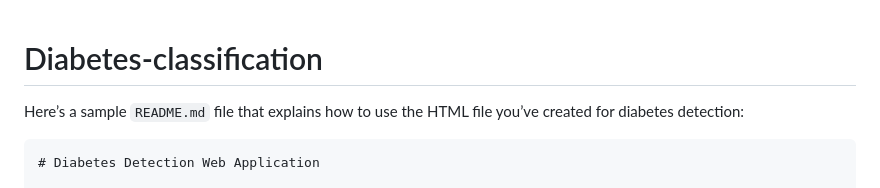
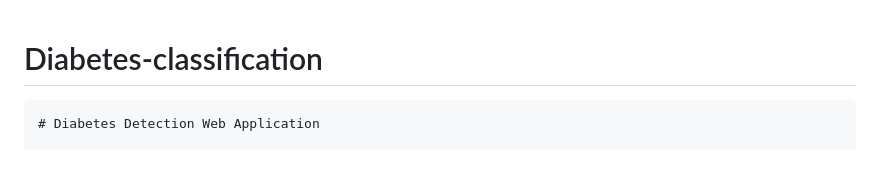
Before and after one commit to Sebukpor/Diabetes-classification, a Markdown page: README.md, the part around the change. GitHub-like rendering; blank space fills up the shorter version.

````diff
--- a/README.md
+++ b/README.md
@@ -1,5 +1,5 @@
 # Diabetes-classification
-Here’s a sample `README.md` file that explains how to use the HTML file you’ve created for diabetes detection:
+
 
 ```markdown
 # Diabetes Detection Web Application
````
